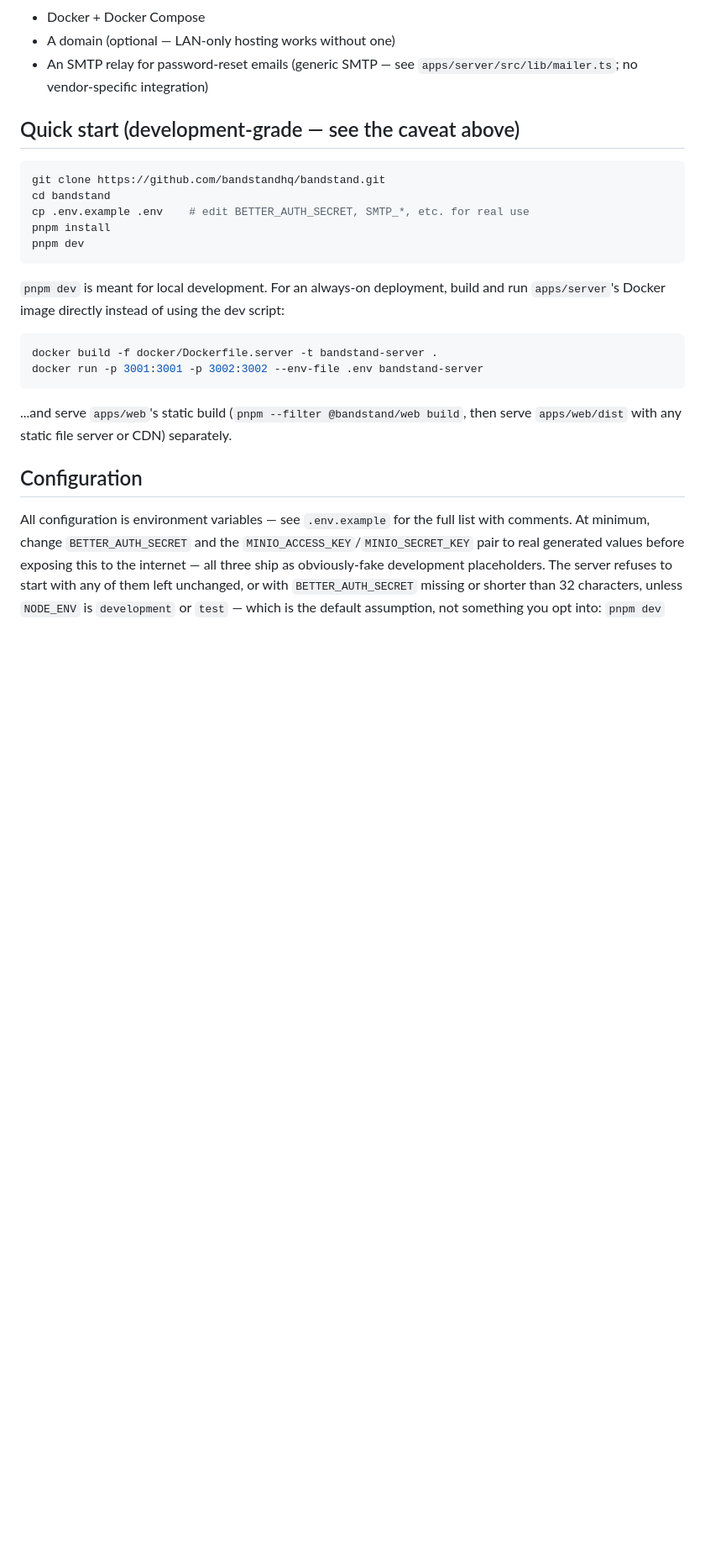
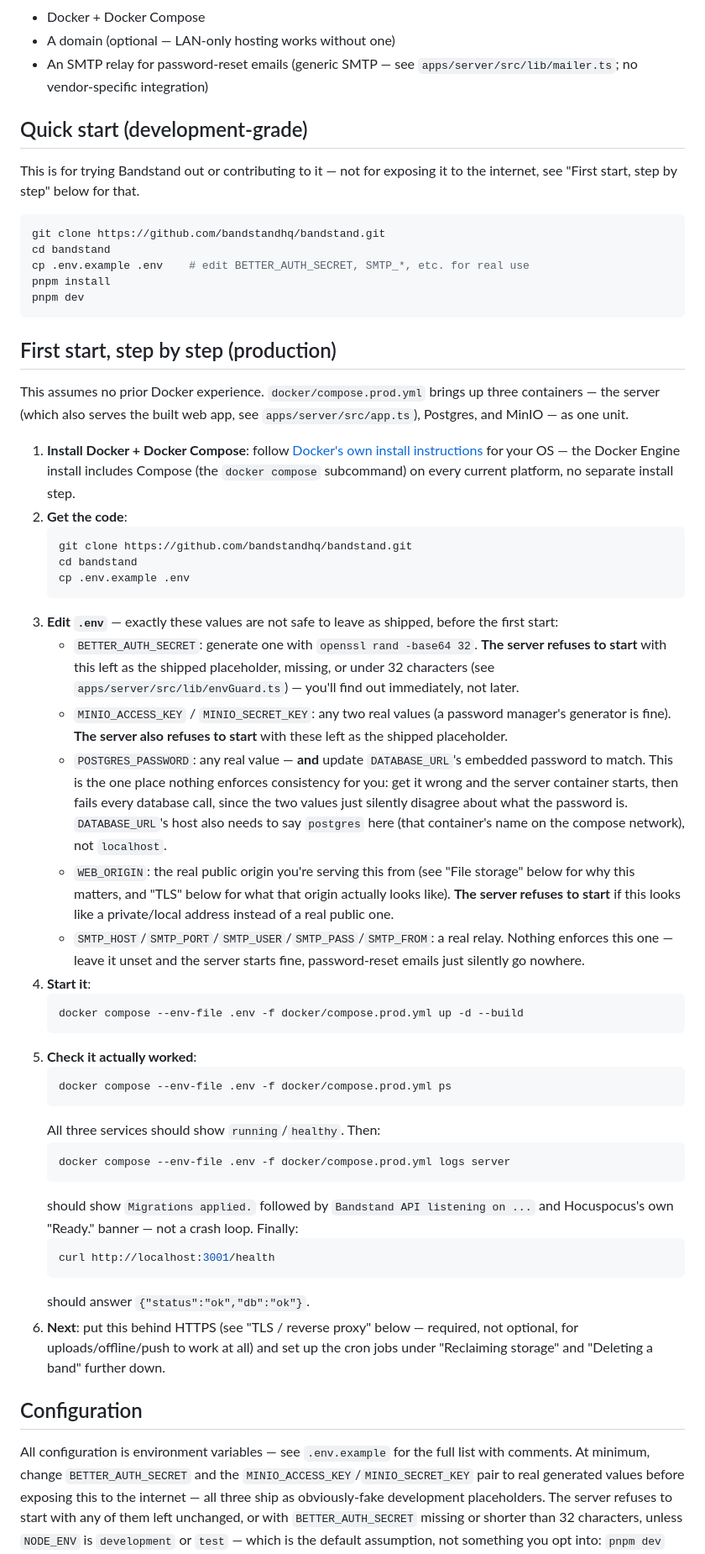
Before and after one commit to bandstandhq/bandstand, a Markdown page: docs/SELF_HOSTING.md, the part around one of its changes. Shown at 84% size. Drawn GitHub-style; blank space fills up the shorter version.

````diff
--- a/docs/SELF_HOSTING.md
+++ b/docs/SELF_HOSTING.md
@@ -19,7 +18,10 @@ rehearsal space or venue with unreliable internet.
 - An SMTP relay for password-reset emails (generic SMTP — see
   `apps/server/src/lib/mailer.ts`; no vendor-specific integration)
 
-## Quick start (development-grade — see the caveat above)
+## Quick start (development-grade)
+
+This is for trying Bandstand out or contributing to it — not for exposing it to the internet, see
+"First start, step by step" below for that.
 
 ```bash
 git clone https://github.com/bandstandhq/bandstand.git
@@ -29,17 +31,61 @@ pnpm install
 pnpm dev
 ```
 
-`pnpm dev` is meant for local development. For an always-on deployment,
-build and run `apps/server`'s Docker image directly instead of using the
-dev script:
+## First start, step by step (production)
 
-```bash
-docker build -f docker/Dockerfile.server -t bandstand-server .
-docker run -p 3001:3001 -p 3002:3002 --env-file .env bandstand-server
-```
+This assumes no prior Docker experience. `docker/compose.prod.yml` brings up three containers —
+the server (which also serves the built web app, see `apps/server/src/app.ts`), Postgres, and
+MinIO — as one unit.
 
-...and serve `apps/web`'s static build (`pnpm --filter @bandstand/web build`,
-then serve `apps/web/dist` with any static file server or CDN) separately.
+1. **Install Docker + Docker Compose**: follow
+   [Docker's own install instructions](https://docs.docker.com/engine/install/) for your OS —
+   the Docker Engine install includes Compose (the `docker compose` subcommand) on every current
+   platform, no separate install step.
+2. **Get the code**:
+   ```bash
+   git clone https://github.com/bandstandhq/bandstand.git
+   cd bandstand
+   cp .env.example .env
+   ```
+3. **Edit `.env`** — exactly these values are not safe to leave as shipped, before the first
+   start:
+   - `BETTER_AUTH_SECRET`: generate one with `openssl rand -base64 32`. **The server refuses to
+     start** with this left as the shipped placeholder, missing, or under 32 characters (see
+     `apps/server/src/lib/envGuard.ts`) — you'll find out immediately, not later.
+   - `MINIO_ACCESS_KEY` / `MINIO_SECRET_KEY`: any two real values (a password manager's generator
+     is fine). **The server also refuses to start** with these left as the shipped placeholder.
+   - `POSTGRES_PASSWORD`: any real value — **and** update `DATABASE_URL`'s embedded password to
+     match. This is the one place nothing enforces consistency for you: get it wrong and the
+     server container starts, then fails every database call, since the two values just silently
+     disagree about what the password is. `DATABASE_URL`'s host also needs to say `postgres` here
+     (that container's name on the compose network), not `localhost`.
+   - `WEB_ORIGIN`: the real public origin you're serving this from (see "File storage" below for
+     why this matters, and "TLS" below for what that origin actually looks like). **The server
+     refuses to start** if this looks like a private/local address instead of a real public one.
+   - `SMTP_HOST`/`SMTP_PORT`/`SMTP_USER`/`SMTP_PASS`/`SMTP_FROM`: a real relay. Nothing enforces
+     this one — leave it unset and the server starts fine, password-reset emails just silently go
+     nowhere.
+4. **Start it**:
+   ```bash
+   docker compose --env-file .env -f docker/compose.prod.yml up -d --build
+   ```
+5. **Check it actually worked**:
+   ```bash
+   docker compose --env-file .env -f docker/compose.prod.yml ps
+   ```
+   All three services should show `running`/`healthy`. Then:
+   ```bash
+   docker compose --env-file .env -f docker/compose.prod.yml logs server
+   ```
+   should show `Migrations applied.` followed by `Bandstand API listening on ...` and Hocuspocus's
+   own "Ready." banner — not a crash loop. Finally:
+   ```bash
+   curl http://localhost:3001/health
+   ```
+   should answer `{"status":"ok","db":"ok"}`.
+6. **Next**: put this behind HTTPS (see "TLS / reverse proxy" below — required, not optional, for
+   uploads/offline/push to work at all) and set up the cron jobs under "Reclaiming storage" and
+   "Deleting a band" further down.
 
 ## Configuration
 
````
Also changed, not shown: other parts of docs/SELF_HOSTING.md (+84 -14 lines).
